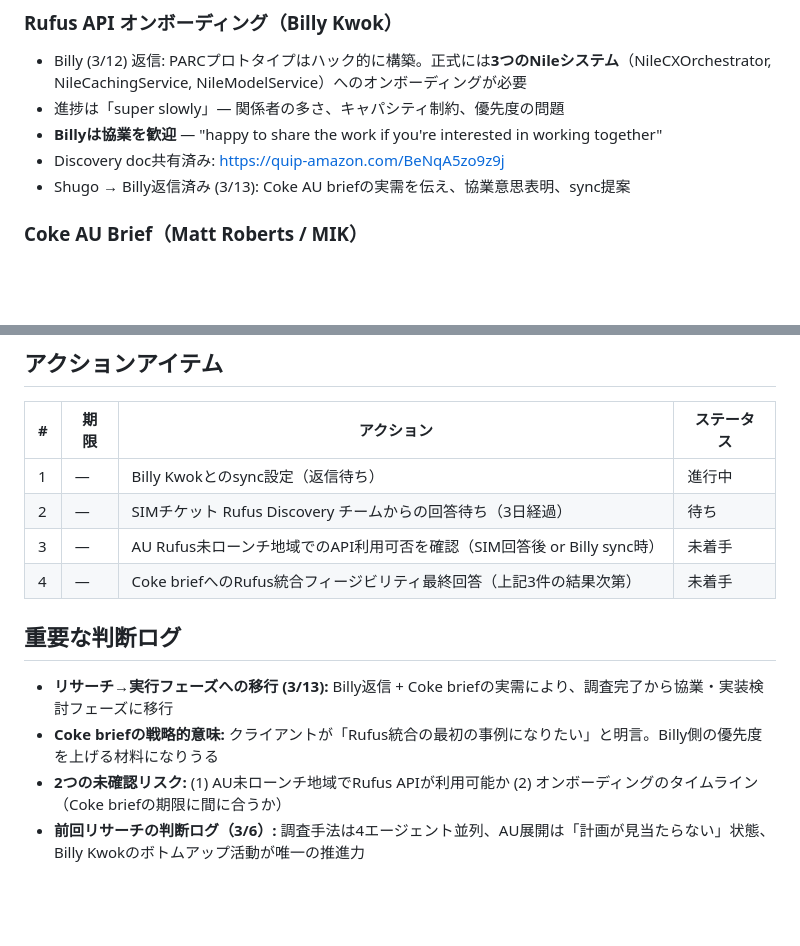
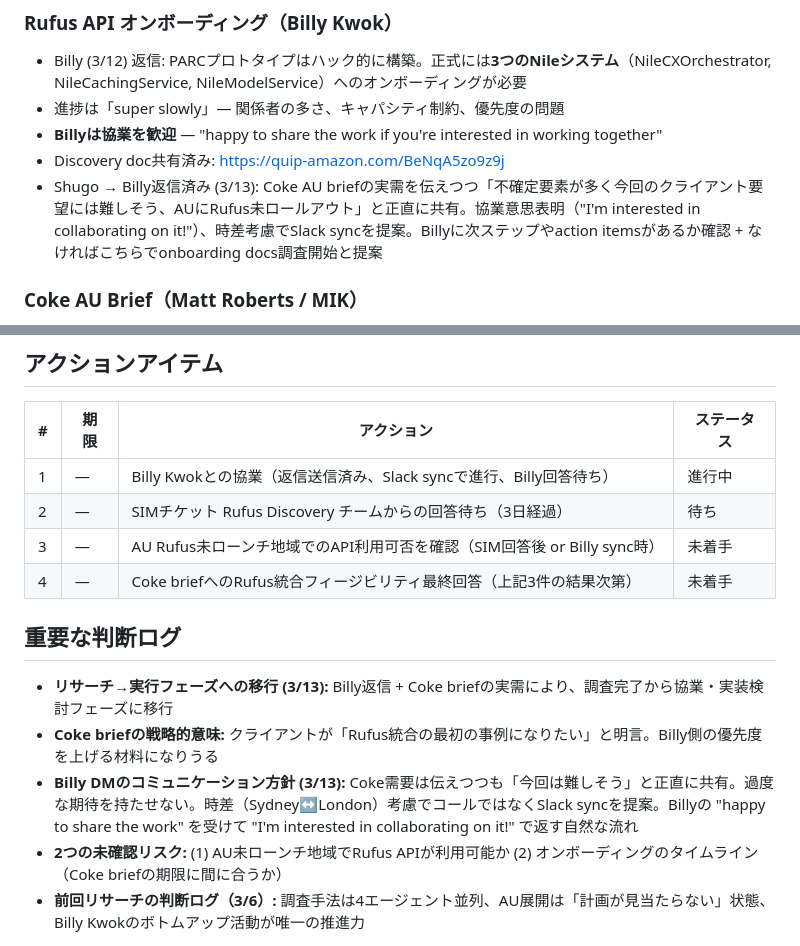
Before and after one commit to syug/ai-context, a Markdown page: 2026-03-06_rufus-tex-research/handover.md, 2 parts joined by grey strips. Drawn GitHub-style; blank space fills up the shorter version.

Commit message:
save: rufus-tex-research

```diff
--- a/2026-03-06_rufus-tex-research/handover.md
+++ b/2026-03-06_rufus-tex-research/handover.md
@@ -16,7 +16,7 @@ Amazon AI Shopping Assistant「Rufus」について、BIL TEXの観点から包
 - 進捗は「super slowly」— 関係者の多さ、キャパシティ制約、優先度の問題
 - **Billyは協業を歓迎** — "happy to share the work if you're interested in working together"
 - Discovery doc共有済み: https://quip-amazon.com/BeNqA5zo9z9j
-- Shugo → Billy返信済み (3/13): Coke AU briefの実需を伝え、協業意思表明、sync提案
+- Shugo → Billy返信済み (3/13): Coke AU briefの実需を伝えつつ「不確定要素が多く今回のクライアント要望には難しそう、AUにRufus未ロールアウト」と正直に共有。協業意思表明（"I'm interested in collaborating on it!"）、時差考慮でSlack syncを提案。Billyに次ステップやaction itemsがあるか確認 + なければこちらでonboarding docs調査開始と提案
 
 ### Coke AU Brief（Matt Roberts / MIK）
 - Matt Roberts (robsmat, MIK Production Director) が Group DM (robsmat + lukthis + saitshug) でRufus × Brand Store統合について質問 (3/12 9:33am)
@@ -49,7 +49,7 @@ Amazon AI Shopping Assistant「Rufus」について、BIL TEXの観点から包
 
 | # | 期限 | アクション | ステータス |
 |---|------|-----------|----------|
-| 1 | — | Billy Kwokとのsync設定（返信待ち） | 進行中 |
+| 1 | — | Billy Kwokとの協業（返信送信済み、Slack syncで進行、Billy回答待ち） | 進行中 |
 | 2 | — | SIMチケット Rufus Discovery チームからの回答待ち（3日経過） | 待ち |
 | 3 | — | AU Rufus未ローンチ地域でのAPI利用可否を確認（SIM回答後 or Billy sync時） | 未着手 |
 | 4 | — | Coke briefへのRufus統合フィージビリティ最終回答（上記3件の結果次第） | 未着手 |
@@ -58,6 +58,7 @@ Amazon AI Shopping Assistant「Rufus」について、BIL TEXの観点から包
 
 - **リサーチ→実行フェーズへの移行 (3/13):** Billy返信 + Coke briefの実需により、調査完了から協業・実装検討フェーズに移行
 - **Coke briefの戦略的意味:** クライアントが「Rufus統合の最初の事例になりたい」と明言。Billy側の優先度を上げる材料になりうる
+- **Billy DMのコミュニケーション方針 (3/13):** Coke需要は伝えつつも「今回は難しそう」と正直に共有。過度な期待を持たせない。時差（Sydney↔London）考慮でコールではなくSlack syncを提案。Billyの "happy to share the work" を受けて "I'm interested in collaborating on it!" で返す自然な流れ
 - **2つの未確認リスク:** (1) AU未ローンチ地域でRufus APIが利用可能か (2) オンボーディングのタイムライン（Coke briefの期限に間に合うか）
 - **前回リサーチの判断ログ（3/6）:** 調査手法は4エージェント並列、AU展開は「計画が見当たらない」状態、Billy Kwokのボトムアップ活動が唯一の推進力
 
```
